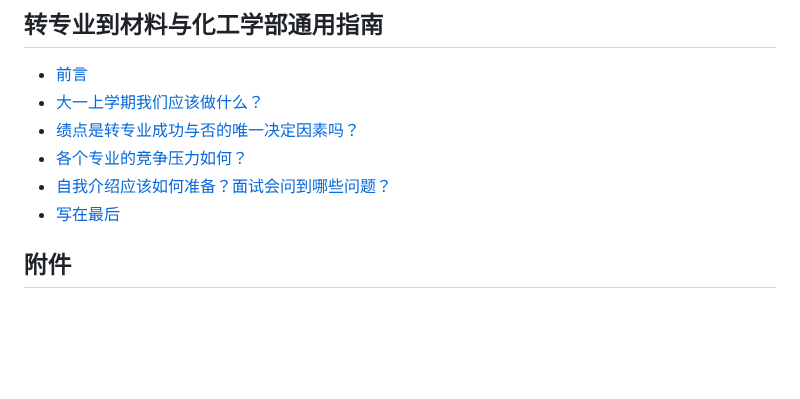
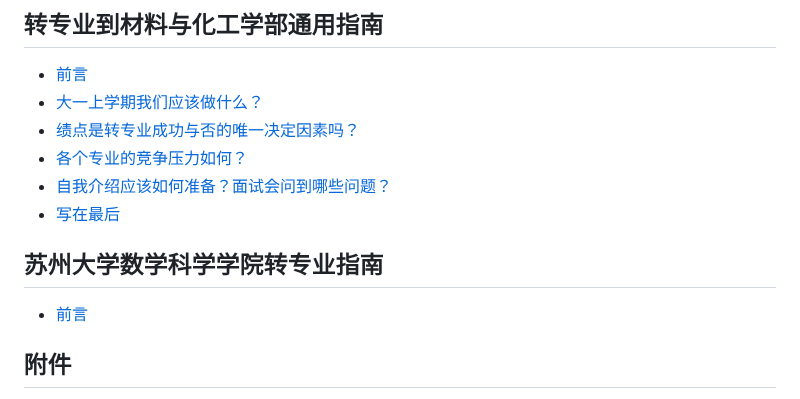
Before and after one commit to suda-major-change/SUDA-major-change-guide-universal, a Markdown page: SUMMARY.md, the part around the change. GitHub-like rendering; blank space fills up the shorter version.

```diff
--- a/SUMMARY.md
+++ b/SUMMARY.md
@@ -117,7 +117,8 @@
 - [各个专业的竞争压力如何？](转专业到材料与化工学部通用指南/各个专业的竞争压力如何？.md)
 - [自我介绍应该如何准备？面试会问到哪些问题？](转专业到材料与化工学部通用指南/自我介绍应该如何准备？面试会问到哪些问题？.md)
 - [写在最后](转专业到材料与化工学部通用指南/写在最后.md)
-
+## 苏州大学数学科学学院转专业指南
+- [前言](苏州大学数学科学学院转专业指南/README.md)
 ## 附件
 
 - [苏州大学本科生转专业实施办法（修订稿）（适用于 2022 级本科生）](附件/苏州大学本科生转专业实施办法（修订稿）（适用于2022级本科生）.md)
```
Also changed, not shown: 苏州大学数学科学学院转专业指南/README.md (added, +2 -0 lines).
